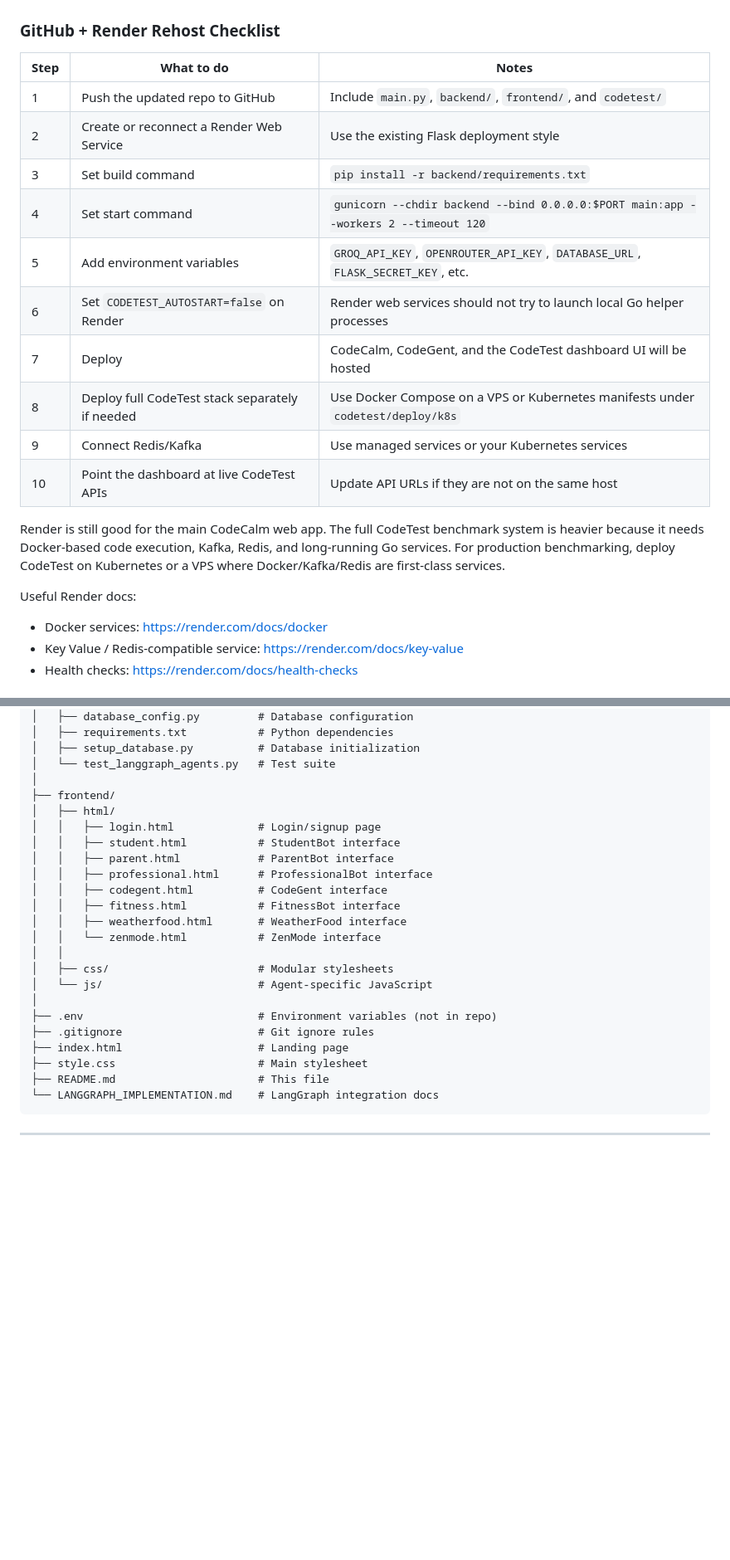
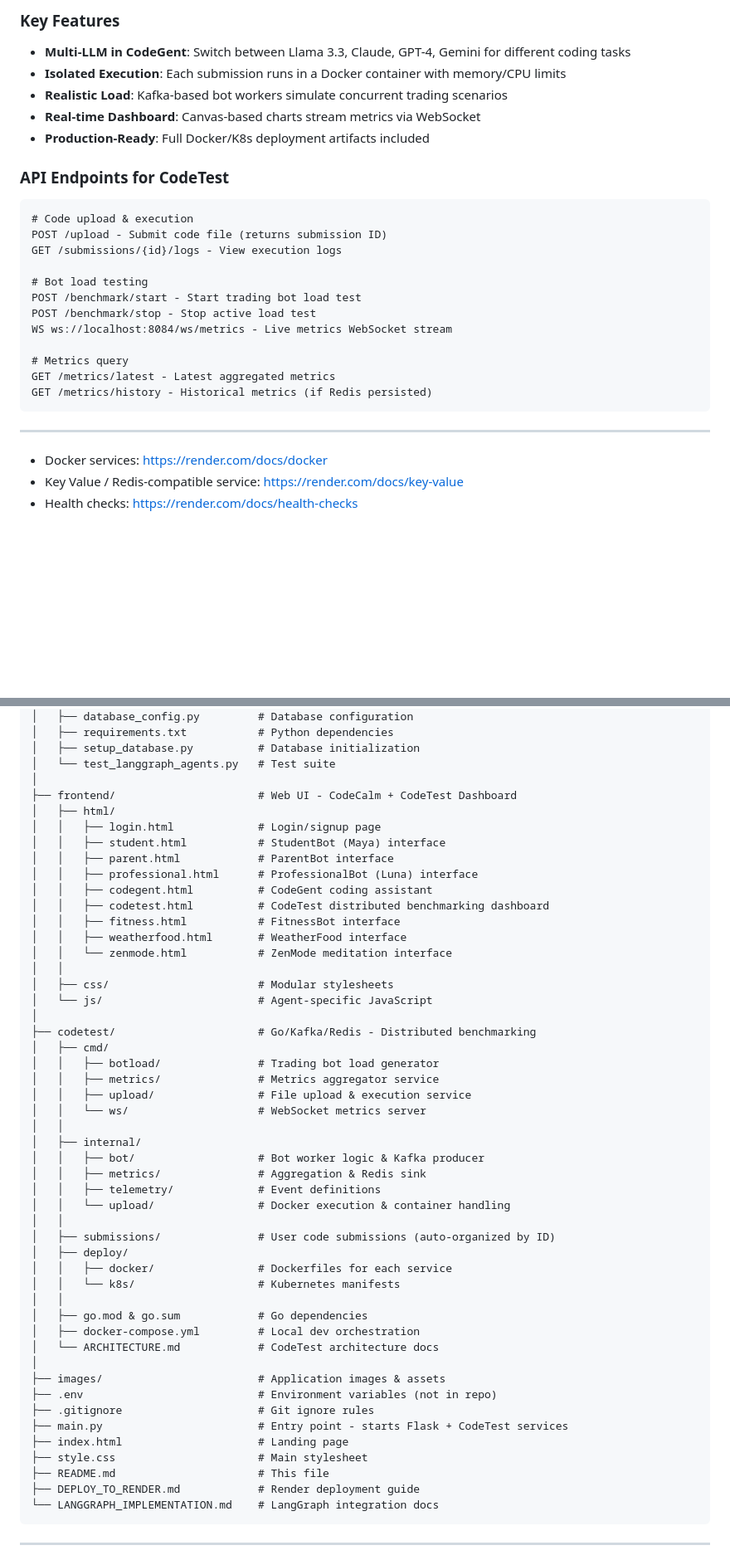
Before and after one commit to Vedulaudayeaswar/codecalm, a Markdown page: README.md, 2 parts joined by grey strips. Shown at 83% size. Drawn GitHub-style; blank space fills up the shorter version.

Commit message:
codetestcommit

````diff
--- a/README.md
+++ b/README.md
@@ -169,23 +169,29 @@ flowchart TD
+### Key Features
+
+- **Multi-LLM in CodeGent**: Switch between Llama 3.3, Claude, GPT-4, Gemini for different coding tasks
+- **Isolated Execution**: Each submission runs in a Docker container with memory/CPU limits
+- **Realistic Load**: Kafka-based bot workers simulate concurrent trading scenarios
+- **Real-time Dashboard**: Canvas-based charts stream metrics via WebSocket
+- **Production-Ready**: Full Docker/K8s deployment artifacts included
+
+### API Endpoints for CodeTest
+
+```http
+# Code upload & execution
+POST /upload - Submit code file (returns submission ID)
+GET /submissions/{id}/logs - View execution logs
+
+# Bot load testing
+POST /benchmark/start - Start trading bot load test
+POST /benchmark/stop - Stop active load test
+WS ws://localhost:8084/ws/metrics - Live metrics WebSocket stream
+
+# Metrics query
+GET /metrics/latest - Latest aggregated metrics
+GET /metrics/history - Historical metrics (if Redis persisted)
 ```
 
-### GitHub + Render Rehost Checklist
-
-| Step | What to do | Notes |
-| --- | --- | --- |
-| 1 | Push the updated repo to GitHub | Include `main.py`, `backend/`, `frontend/`, and `codetest/` |
-| 2 | Create or reconnect a Render Web Service | Use the existing Flask deployment style |
-| 3 | Set build command | `pip install -r backend/requirements.txt` |
-| 4 | Set start command | `gunicorn --chdir backend --bind 0.0.0.0:$PORT main:app --workers 2 --timeout 120` |
-| 5 | Add environment variables | `GROQ_API_KEY`, `OPENROUTER_API_KEY`, `DATABASE_URL`, `FLASK_SECRET_KEY`, etc. |
-| 6 | Set `CODETEST_AUTOSTART=false` on Render | Render web services should not try to launch local Go helper processes |
-| 7 | Deploy | CodeCalm, CodeGent, and the CodeTest dashboard UI will be hosted |
-| 8 | Deploy full CodeTest stack separately if needed | Use Docker Compose on a VPS or Kubernetes manifests under `codetest/deploy/k8s` |
-| 9 | Connect Redis/Kafka | Use managed services or your Kubernetes services |
-| 10 | Point the dashboard at live CodeTest APIs | Update API URLs if they are not on the same host |
-
-Render is still good for the main CodeCalm web app. The full CodeTest benchmark system is heavier because it needs Docker-based code execution, Kafka, Redis, and long-running Go services. For production benchmarking, deploy CodeTest on Kubernetes or a VPS where Docker/Kafka/Redis are first-class services.
-
-Useful Render docs:
+---
 
 - Docker services: <https://render.com/docs/docker>
 - Key Value / Redis-compatible service: <https://render.com/docs/key-value>
@@ -594,25 +664,51 @@ CodeCalm/
 │   ├── setup_database.py          # Database initialization
 │   └── test_langgraph_agents.py   # Test suite
 │
-├── frontend/
+├── frontend/                      # Web UI - CodeCalm + CodeTest Dashboard
 │   ├── html/
 │   │   ├── login.html             # Login/signup page
-│   │   ├── student.html           # StudentBot interface
+│   │   ├── student.html           # StudentBot (Maya) interface
 │   │   ├── parent.html            # ParentBot interface
-│   │   ├── professional.html      # ProfessionalBot interface
-│   │   ├── codegent.html          # CodeGent interface
+│   │   ├── professional.html      # ProfessionalBot (Luna) interface
+│   │   ├── codegent.html          # CodeGent coding assistant
+│   │   ├── codetest.html          # CodeTest distributed benchmarking dashboard
 │   │   ├── fitness.html           # FitnessBot interface
 │   │   ├── weatherfood.html       # WeatherFood interface
-│   │   └── zenmode.html           # ZenMode interface
+│   │   └── zenmode.html           # ZenMode meditation interface
 │   │
 │   ├── css/                       # Modular stylesheets
 │   └── js/                        # Agent-specific JavaScript
 │
+├── codetest/                      # Go/Kafka/Redis - Distributed benchmarking
+│   ├── cmd/
+│   │   ├── botload/               # Trading bot load generator
+│   │   ├── metrics/               # Metrics aggregator service
+│   │   ├── upload/                # File upload & execution service
+│   │   └── ws/                    # WebSocket metrics server
+│   │
+│   ├── internal/
+│   │   ├── bot/                   # Bot worker logic & Kafka producer
+│   │   ├── metrics/               # Aggregation & Redis sink
+│   │   ├── telemetry/             # Event definitions
+│   │   └── upload/                # Docker execution & container handling
+│   │
+│   ├── submissions/               # User code submissions (auto-organized by ID)
+│   ├── deploy/
+│   │   ├── docker/                # Dockerfiles for each service
+│   │   └── k8s/                   # Kubernetes manifests
+│   │
+│   ├── go.mod & go.sum            # Go dependencies
+│   ├── docker-compose.yml         # Local dev orchestration
+│   └── ARCHITECTURE.md            # CodeTest architecture docs
+│
+├── images/                        # Application images & assets
 ├── .env                           # Environment variables (not in repo)
 ├── .gitignore                     # Git ignore rules
+├── main.py                        # Entry point - starts Flask + CodeTest services
 ├── index.html                     # Landing page
 ├── style.css                      # Main stylesheet
 ├── README.md                      # This file
+├── DEPLOY_TO_RENDER.md            # Render deployment guide
 └── LANGGRAPH_IMPLEMENTATION.md    # LangGraph integration docs
 ```
 
````
Also changed, not shown: other parts of README.md (+133 -68 lines).
